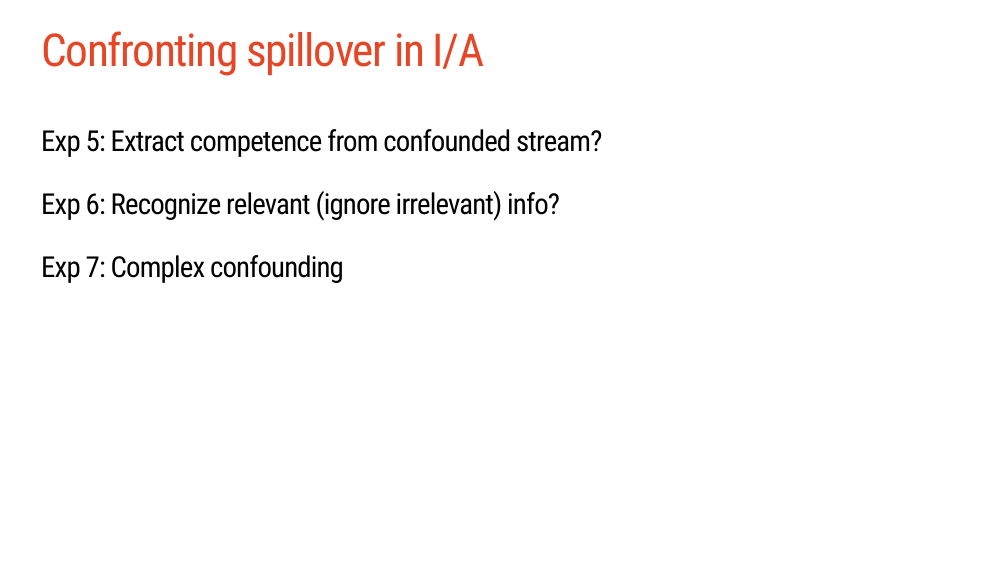
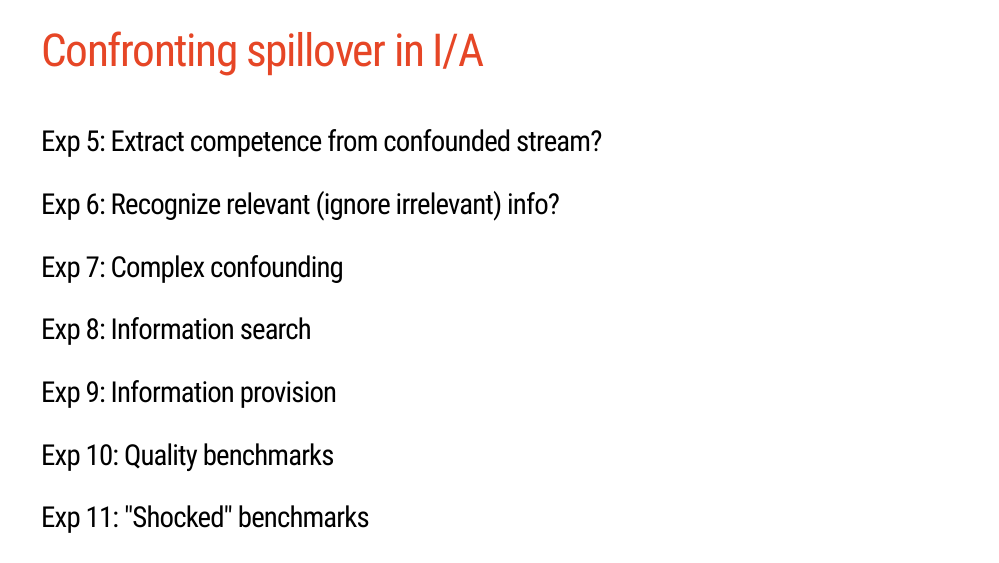
Before and after one commit to austin-hart-pols/QCSPA, an R Markdown document (index.Rmd): page 10 of 20. The pictures show the slides in the output file index.html that the author committed with the source; the slides are laid out offline by our stand-in for remark.js, each with all of its steps uncovered, in fonts that may differ from those the slides ask for, and without slide numbers, shadows or browser add-ons.

Commit message:
add exp9 to 11

```diff
--- a/index.Rmd
+++ b/index.Rmd
@@ -210,6 +210,10 @@ class: sydney-blue
 ### Exp 5: Extract competence from confounded stream?
 ### Exp 6: Recognize relevant (ignore irrelevant) info?
 ### Exp 7: Complex confounding
+### Exp 8: Information search
+### Exp 9: Information provision
+### Exp 10: Quality benchmarks
+### Exp 11: "Shocked" benchmarks
 
 
 ---
```
Also changed, not shown: index.html.
